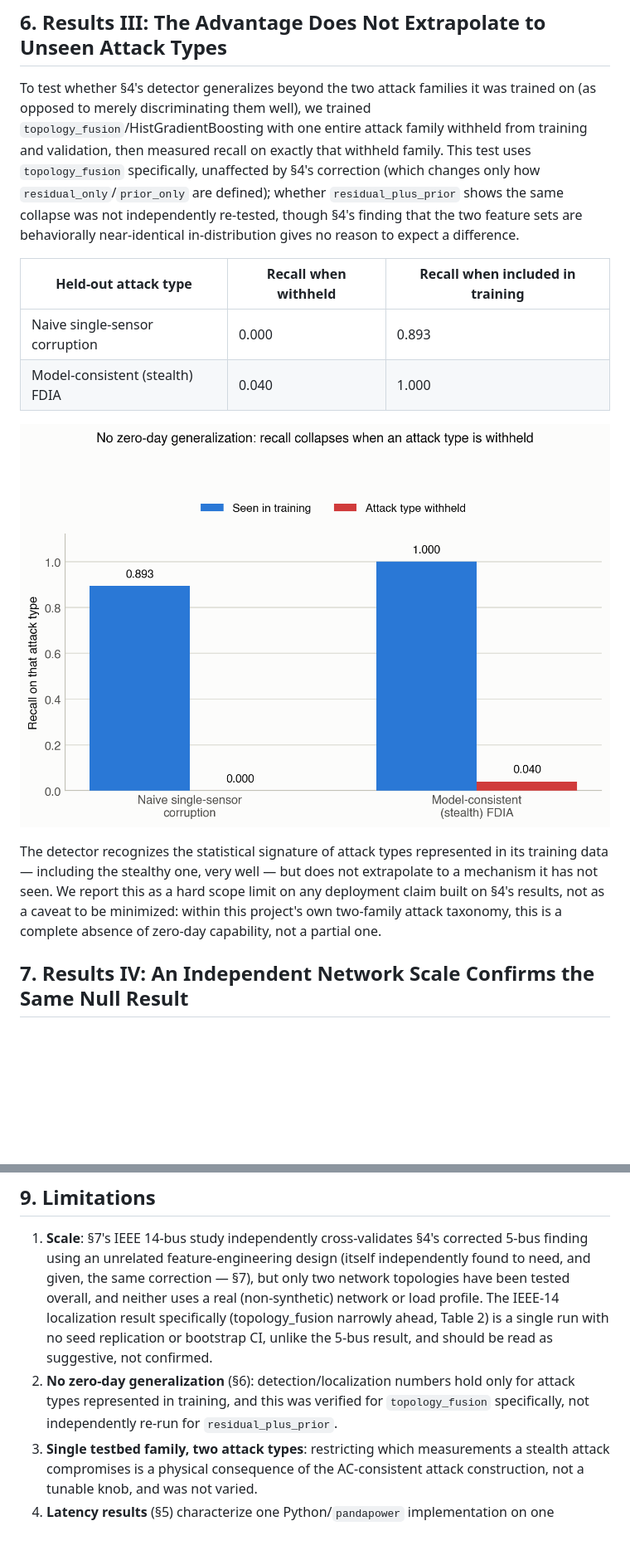
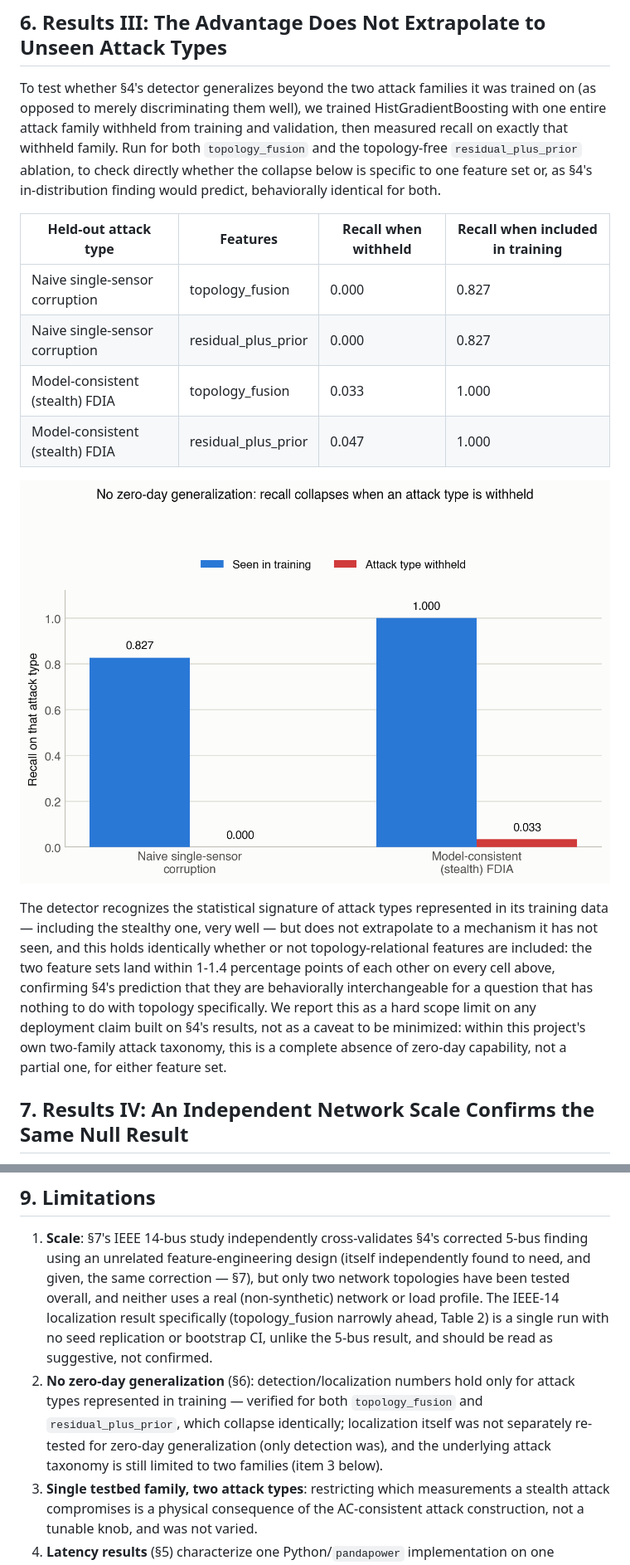
Before and after one commit to yagizsarapli/cyber-physical-grid-detection, a Markdown page: PAPER_DRAFT.md, 2 parts joined by grey strips. Shown: that part at 83% size. Rendered like a GitHub page; pictures changed too: figures/paper_fig3_zeroday_generalization.png; blank space fills up the shorter version.

```diff
--- a/PAPER_DRAFT.md
+++ b/PAPER_DRAFT.md
@@ -102,16 +102,18 @@ Following [arXiv:2605.17256]'s finding that fast classifiers can still sit insid
 
 ## 6. Results III: The Advantage Does Not Extrapolate to Unseen Attack Types
 
-To test whether §4's detector generalizes beyond the two attack families it was trained on (as opposed to merely discriminating them well), we trained `topology_fusion`/HistGradientBoosting with one entire attack family withheld from training and validation, then measured recall on exactly that withheld family. This test uses `topology_fusion` specifically, unaffected by §4's correction (which changes only how `residual_only`/`prior_only` are defined); whether `residual_plus_prior` shows the same collapse was not independently re-tested, though §4's finding that the two feature sets are behaviorally near-identical in-distribution gives no reason to expect a difference.
+To test whether §4's detector generalizes beyond the two attack families it was trained on (as opposed to merely discriminating them well), we trained HistGradientBoosting with one entire attack family withheld from training and validation, then measured recall on exactly that withheld family. Run for both `topology_fusion` and the topology-free `residual_plus_prior` ablation, to check directly whether the collapse below is specific to one feature set or, as §4's in-distribution finding would predict, behaviorally identical for both.
 
-| Held-out attack type | Recall when withheld | Recall when included in training |
-|---|---|---|
-| Naive single-sensor corruption | 0.000 | 0.893 |
-| Model-consistent (stealth) FDIA | 0.040 | 1.000 |
+| Held-out attack type | Features | Recall when withheld | Recall when included in training |
+|---|---|---|---|
+| Naive single-sensor corruption | topology_fusion | 0.000 | 0.827 |
+| Naive single-sensor corruption | residual_plus_prior | 0.000 | 0.827 |
+| Model-consistent (stealth) FDIA | topology_fusion | 0.033 | 1.000 |
+| Model-consistent (stealth) FDIA | residual_plus_prior | 0.047 | 1.000 |
 
 ![Recall collapses on a withheld attack type](figures/paper_fig3_zeroday_generalization.png)
 
-The detector recognizes the statistical signature of attack types represented in its training data — including the stealthy one, very well — but does not extrapolate to a mechanism it has not seen. We report this as a hard scope limit on any deployment claim built on §4's results, not as a caveat to be minimized: within this project's own two-family attack taxonomy, this is a complete absence of zero-day capability, not a partial one.
+The detector recognizes the statistical signature of attack types represented in its training data — including the stealthy one, very well — but does not extrapolate to a mechanism it has not seen, and this holds identically whether or not topology-relational features are included: the two feature sets land within 1-1.4 percentage points of each other on every cell above, confirming §4's prediction that they are behaviorally interchangeable for a question that has nothing to do with topology specifically. We report this as a hard scope limit on any deployment claim built on §4's results, not as a caveat to be minimized: within this project's own two-family attack taxonomy, this is a complete absence of zero-day capability, not a partial one, for either feature set.
 
 ## 7. Results IV: An Independent Network Scale Confirms the Same Null Result
 
@@ -145,7 +147,7 @@ Read together, §4-§7 converge on one finding, reached twice, independently, in
 ## 9. Limitations
 
 1. **Scale**: §7's IEEE 14-bus study independently cross-validates §4's corrected 5-bus finding using an unrelated feature-engineering design (itself independently found to need, and given, the same correction — §7), but only two network topologies have been tested overall, and neither uses a real (non-synthetic) network or load profile. The IEEE-14 localization result specifically (topology_fusion narrowly ahead, Table 2) is a single run with no seed replication or bootstrap CI, unlike the 5-bus result, and should be read as suggestive, not confirmed.
-2. **No zero-day generalization** (§6): detection/localization numbers hold only for attack types represented in training, and this was verified for `topology_fusion` specifically, not independently re-run for `residual_plus_prior`.
+2. **No zero-day generalization** (§6): detection/localization numbers hold only for attack types represented in training — verified for both `topology_fusion` and `residual_plus_prior`, which collapse identically; localization itself was not separately re-tested for zero-day generalization (only detection was), and the underlying attack taxonomy is still limited to two families (item 3 below).
 3. **Single testbed family, two attack types**: restricting which measurements a stealth attack compromises is a physical consequence of the AC-consistent attack construction, not a tunable knob, and was not varied.
 4. **Latency results** (§5) characterize one Python/`pandapower` implementation on one machine, not a hardware or RTOS claim, and were not re-benchmarked on the smaller `residual_plus_prior` feature set (§5 argues this would not change the conclusion, since state estimation, not classification, dominates the budget, but this is an argument, not a re-measurement).
 5. **Related work verification is partial**: of ~56 sources surveyed, 40 were read past search-summary level; two invented or misattributed figures were caught and corrected during that process, which is grounds for treating every unstarred citation in this draft as provisional until independently read.
```
Also changed, not shown: other parts of PAPER_DRAFT.md (+1 -1 lines), STATUS.md (+36 -18 lines), 4 other files.
